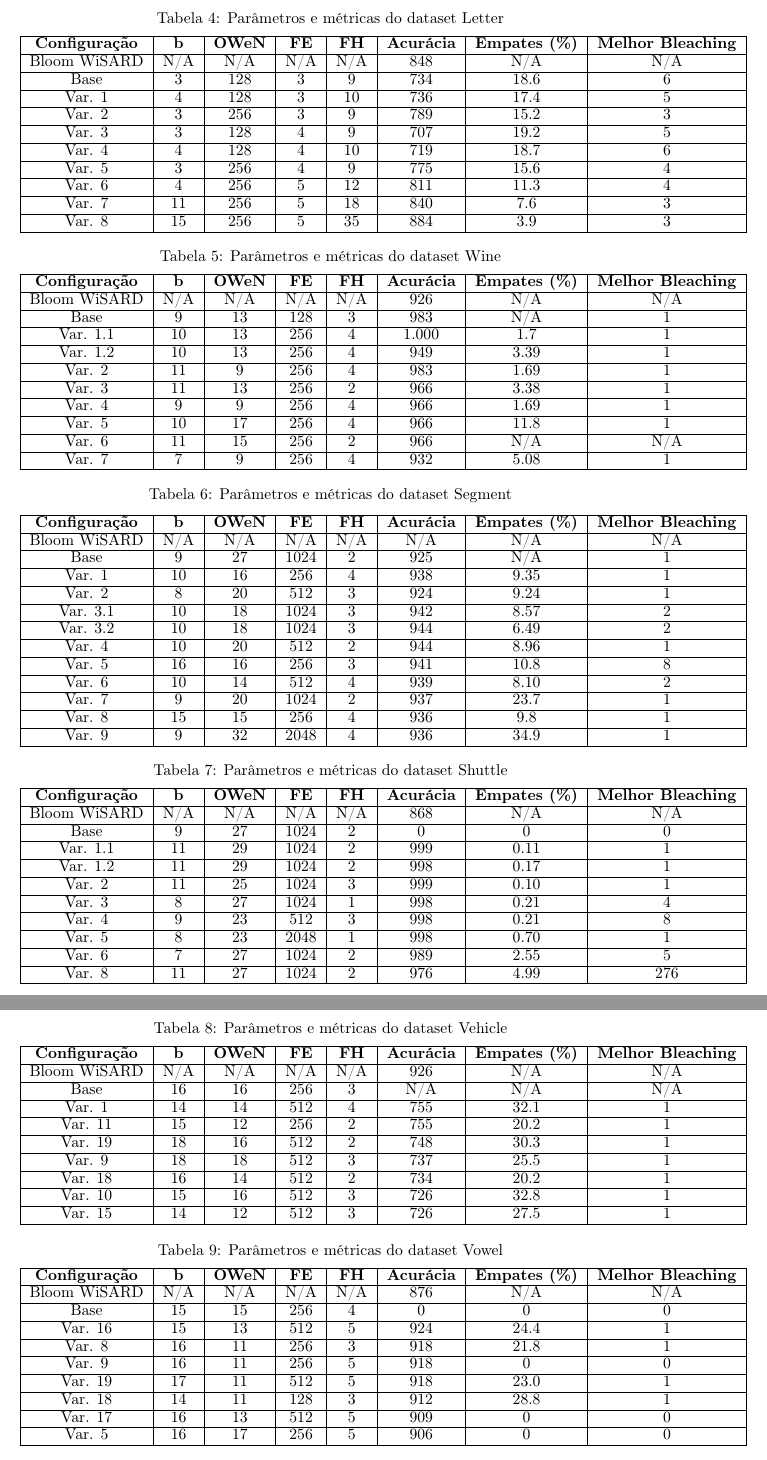
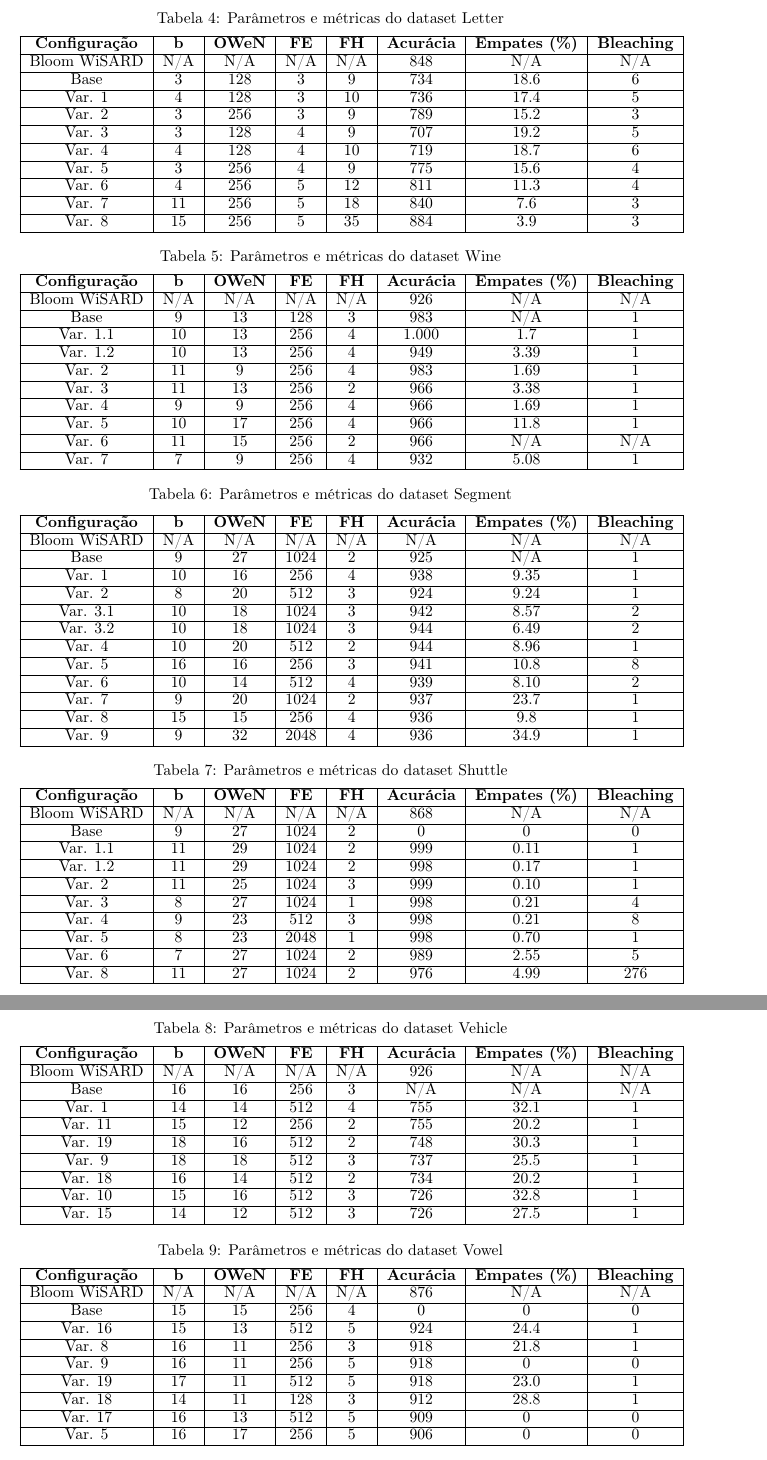
Before and after one commit to wnn-grupo1-2025-1/t1_wnn_2025_1, a LaTeX paper (main.tex): two parts of pages 6 and 7 of 8, joined at a grey line, cut so that both start at the same text. Compiled offline with pdfLaTeX.

Commit message:
bleaching

```diff
--- a/main.tex
+++ b/main.tex
@@ -293,7 +285,7 @@ Var. 6 & 4 & 256 & 4 & 10 & 676 & 28.2 & 1 \\
 \caption{Parâmetros e métricas do dataset Letter}
 \begin{tabular}{|c|c|c|c|c|c|c|c|}
 \hline
-\textbf{Configuração} & \textbf{b} & \textbf{OWeN} & \textbf{FE} & \textbf{FH} & \textbf{Acurácia} & \textbf{Empates (\%)} & \textbf{Melhor Bleaching} \\
+\textbf{Configuração} & \textbf{b} & \textbf{OWeN} & \textbf{FE} & \textbf{FH} & \textbf{Acurácia} & \textbf{Empates (\%)} & \textbf{Bleaching} \\
 \hline
 Bloom WiSARD & N/A & N/A & N/A & N/A & 848 & N/A & N/A \\
 \hline
@@ -322,7 +314,7 @@ Var. 8 & 15 & 256 & 5 & 35 & 884 & 3.9 & 3 \\
 \caption{Parâmetros e métricas do dataset Wine}
 \begin{tabular}{|c|c|c|c|c|c|c|c|}
 \hline
-\textbf{Configuração} & \textbf{b} & \textbf{OWeN} & \textbf{FE} & \textbf{FH} & \textbf{Acurácia} & \textbf{Empates (\%)} & \textbf{Melhor Bleaching} \\
+\textbf{Configuração} & \textbf{b} & \textbf{OWeN} & \textbf{FE} & \textbf{FH} & \textbf{Acurácia} & \textbf{Empates (\%)} & \textbf{Bleaching} \\
 \hline
 Bloom WiSARD & N/A & N/A & N/A & N/A & 926 & N/A & N/A \\
 \hline
@@ -351,7 +343,7 @@ Var. 7 & 7 & 9 & 256 & 4 & 932 & 5.08 & 1 \\
 \caption{Parâmetros e métricas do dataset Segment}
 \begin{tabular}{|c|c|c|c|c|c|c|c|}
 \hline
-\textbf{Configuração} & \textbf{b} & \textbf{OWeN} & \textbf{FE} & \textbf{FH} & \textbf{Acurácia} & \textbf{Empates (\%)} & \textbf{Melhor Bleaching} \\
+\textbf{Configuração} & \textbf{b} & \textbf{OWeN} & \textbf{FE} & \textbf{FH} & \textbf{Acurácia} & \textbf{Empates (\%)} & \textbf{Bleaching} \\
 \hline
 Bloom WiSARD & N/A & N/A & N/A & N/A & N/A & N/A & N/A \\
 \hline
@@ -384,7 +376,7 @@ Var. 9 & 9 & 32 & 2048 & 4 & 936 & 34.9 & 1 \\
 \caption{Parâmetros e métricas do dataset Shuttle}
 \begin{tabular}{|c|c|c|c|c|c|c|c|}
 \hline
-\textbf{Configuração} & \textbf{b} & \textbf{OWeN} & \textbf{FE} & \textbf{FH} & \textbf{Acurácia} & \textbf{Empates (\%)} & \textbf{Melhor Bleaching} \\
+\textbf{Configuração} & \textbf{b} & \textbf{OWeN} & \textbf{FE} & \textbf{FH} & \textbf{Acurácia} & \textbf{Empates (\%)} & \textbf{Bleaching} \\
 \hline
 Bloom WiSARD & N/A & N/A & N/A & N/A & 868 & N/A & N/A \\
 \hline
@@ -413,7 +405,7 @@ Var. 8 & 11 & 27 & 1024 & 2 & 976 & 4.99 & 276 \\
 \caption{Parâmetros e métricas do dataset Vehicle}
 \begin{tabular}{|c|c|c|c|c|c|c|c|}
 \hline
-\textbf{Configuração} & \textbf{b} & \textbf{OWeN} & \textbf{FE} & \textbf{FH} & \textbf{Acurácia} & \textbf{Empates (\%)} & \textbf{Melhor Bleaching} \\
+\textbf{Configuração} & \textbf{b} & \textbf{OWeN} & \textbf{FE} & \textbf{FH} & \textbf{Acurácia} & \textbf{Empates (\%)} & \textbf{Bleaching} \\
 \hline
 Bloom WiSARD & N/A & N/A & N/A & N/A & 926 & N/A & N/A \\
 \hline
@@ -440,7 +432,7 @@ Var. 15 & 14 & 12 & 512 & 3 & 726 & 27.5 & 1 \\
 \caption{Parâmetros e métricas do dataset Vowel}
 \begin{tabular}{|c|c|c|c|c|c|c|c|}
 \hline
-\textbf{Configuração} & \textbf{b} & \textbf{OWeN} & \textbf{FE} & \textbf{FH} & \textbf{Acurácia} & \textbf{Empates (\%)} & \textbf{Melhor Bleaching} \\
+\textbf{Configuração} & \textbf{b} & \textbf{OWeN} & \textbf{FE} & \textbf{FH} & \textbf{Acurácia} & \textbf{Empates (\%)} & \textbf{Bleaching} \\
 \hline
 Bloom WiSARD & N/A & N/A & N/A & N/A & 876 & N/A & N/A \\
 \hline
```
Also changed, not shown: main.pdf, main.tex (20 more changed lines), 3 other files.
